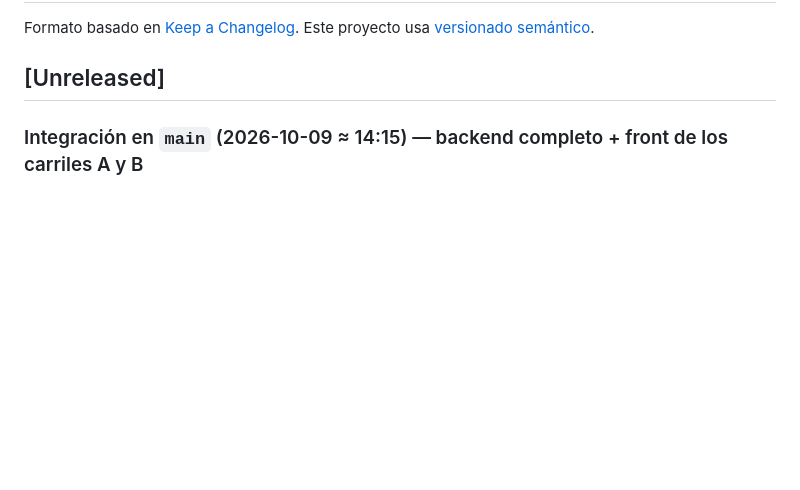
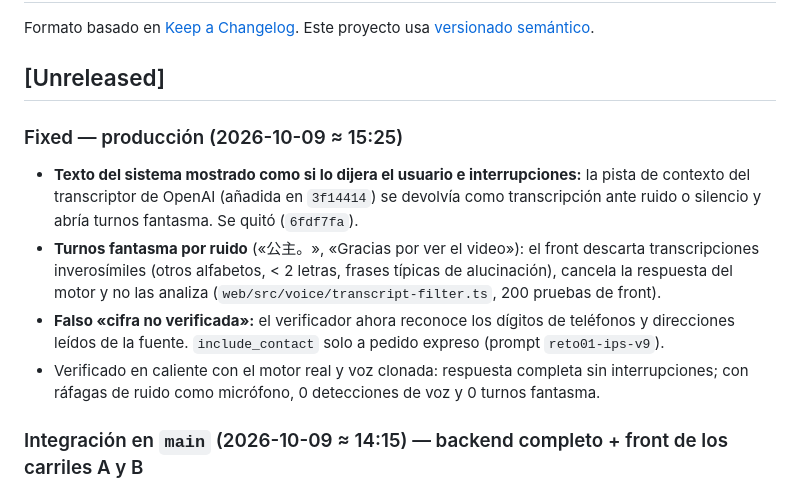
Before and after one commit to diego-juan3112/HackatonKognia, a Markdown page: CHANGELOG.md, the part around the change. GitHub-like rendering; blank space fills up the shorter version.

Commit message:
docs(changelog): correcciones de produccion (texto del sistema como voz del usuario, turnos fantasma, falso no verificado)
Co-Authored-By: Claude Opus 5.5 <noreply@anthropic.com>

```diff
--- a/CHANGELOG.md
+++ b/CHANGELOG.md
@@ -4,6 +4,18 @@ Formato basado en [Keep a Changelog](https://keepachangelog.com/es-ES/1.1.0/).
 Este proyecto usa [versionado semántico](https://semver.org/lang/es/).
 
 ## [Unreleased]
+
+### Fixed — producción (2026-10-09 ≈ 15:25)
+- **Texto del sistema mostrado como si lo dijera el usuario e interrupciones:** la pista de contexto
+  del transcriptor de OpenAI (añadida en `3f14414`) se devolvía como transcripción ante ruido o silencio
+  y abría turnos fantasma. Se quitó (`6fdf7fa`).
+- **Turnos fantasma por ruido** («公主。», «Gracias por ver el video»): el front descarta transcripciones
+  inverosímiles (otros alfabetos, < 2 letras, frases típicas de alucinación), cancela la respuesta del
+  motor y no las analiza (`web/src/voice/transcript-filter.ts`, 200 pruebas de front).
+- **Falso «cifra no verificada»:** el verificador ahora reconoce los dígitos de teléfonos y direcciones
+  leídos de la fuente. `include_contact` solo a pedido expreso (prompt `reto01-ips-v9`).
+- Verificado en caliente con el motor real y voz clonada: respuesta completa sin interrupciones; con ráfagas
+  de ruido como micrófono, 0 detecciones de voz y 0 turnos fantasma.
 
 ### Integración en `main` (2026-10-09 ≈ 14:15) — backend completo + front de los carriles A y B
 - **Front:** consentimiento explícito «Usar mi voz» (R-26), la conversación se corta al salir de la consola,
```
